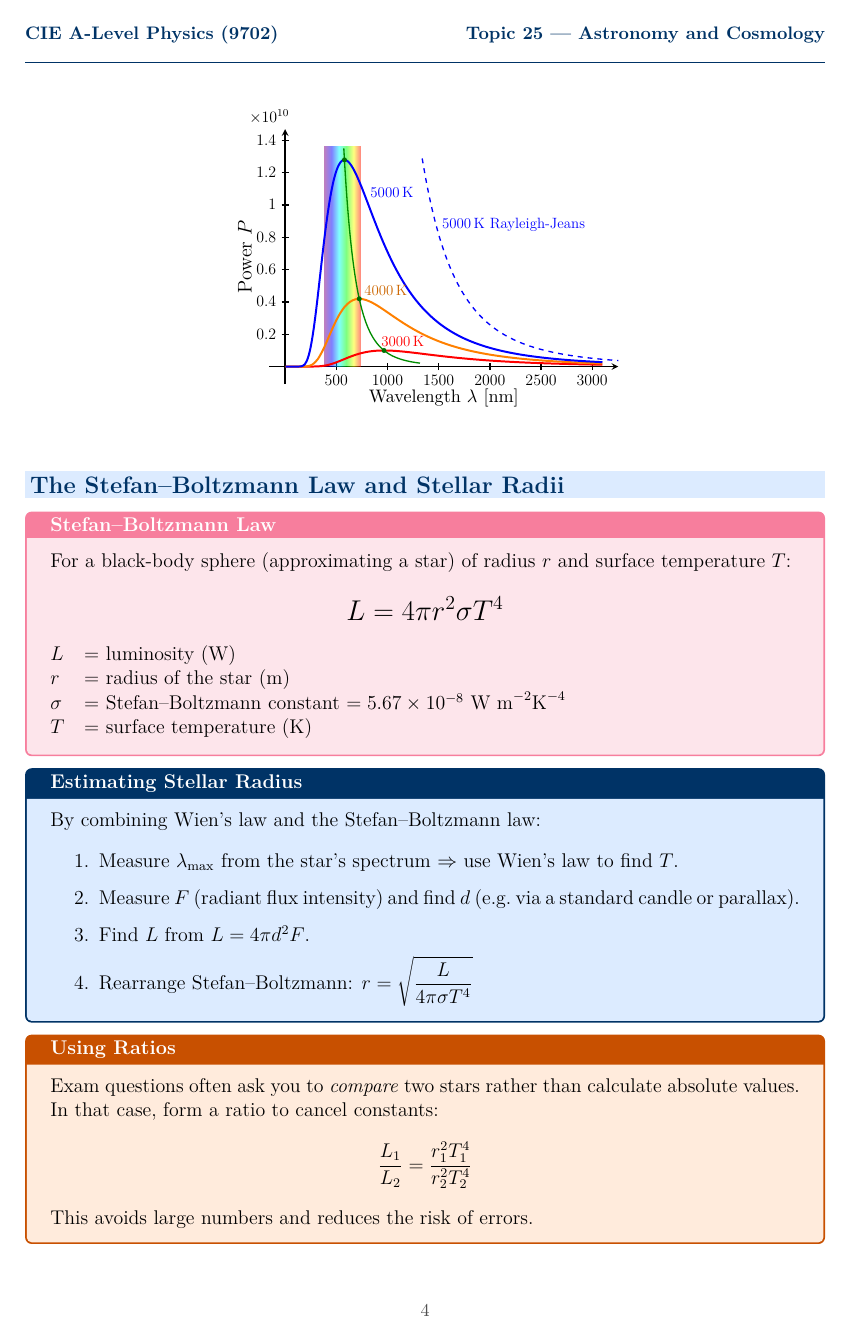
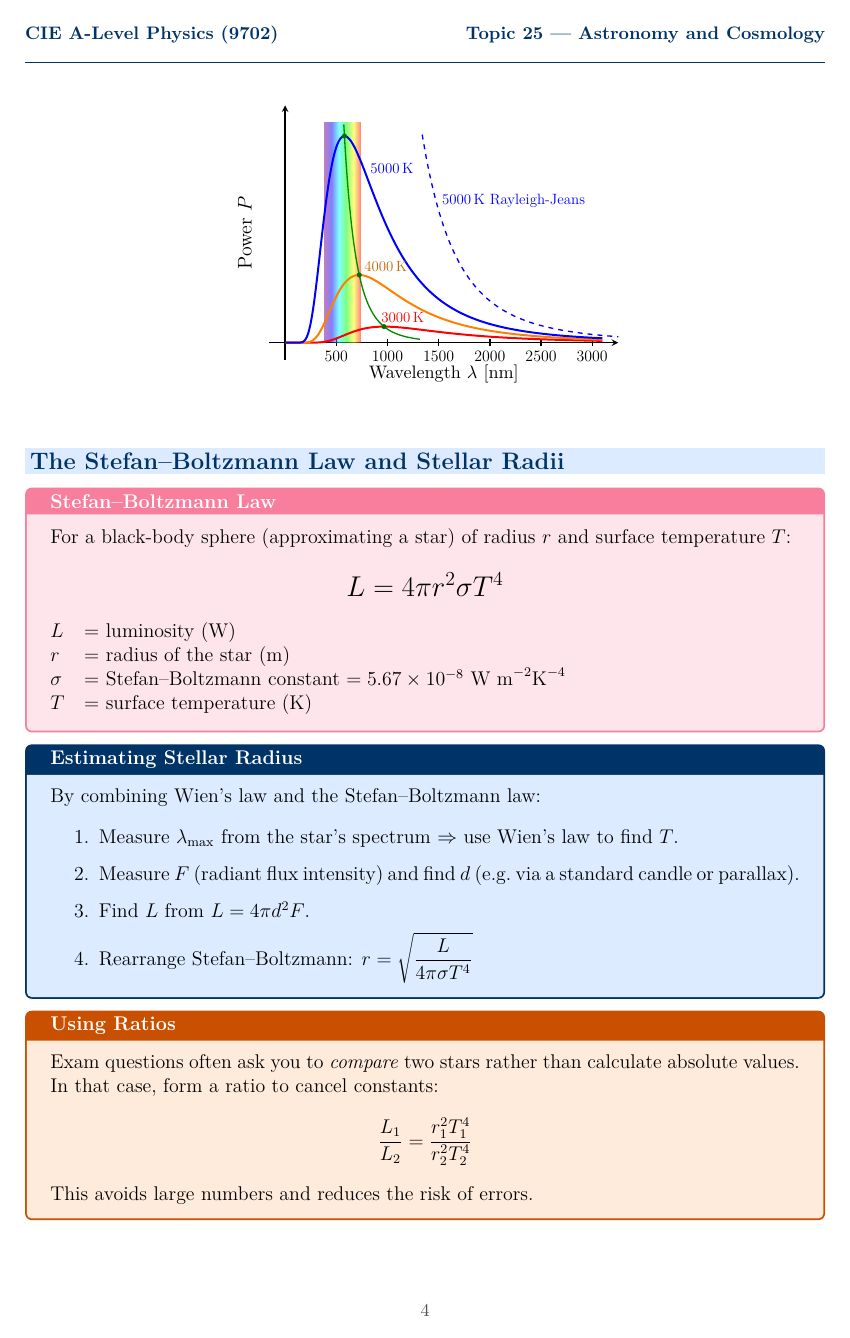
Before and after one commit to sirioq/CIE-A-level-Revision-Guide, a LaTeX document (topic_25/topic_25_standalone.tex, which reads topic_25/topic_25.tex): page 4 of 13. Compiled offline with pdfLaTeX.

Commit message:
Update topic_25.tex

```diff
--- a/topic_25/topic_25.tex
+++ b/topic_25/topic_25.tex
@@ -194,7 +194,8 @@ A \textbf{hotter} star has its peak at a \textbf{shorter} wavelength (bluer colo
       %enlargelimits=upper, % extend the axes a bit to the right and top
       tick style={black,thick},
       ticklabel style={scale=0.8},
-      %xtick style={draw=none},xticklabels=none,
+      scaled ticks=false,
+      ytick style={draw=none},yticklabels=none,
       max space between ticks=26,
       xlabel={Wavelength $\lambda$ [nm]},
       ylabel={Power $P$ },
```
Also changed, not shown: topic_25/topic_25.tex (2 more changed lines).
